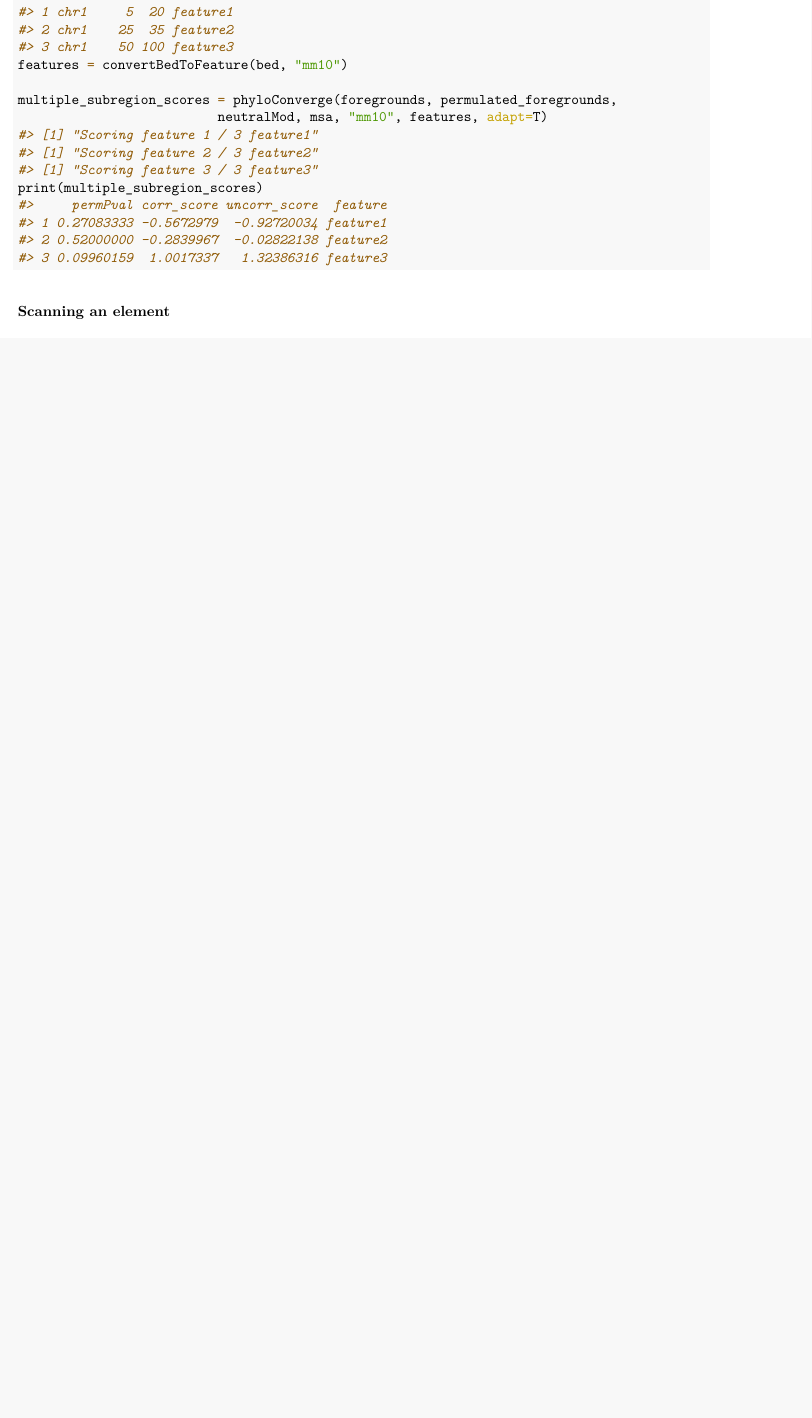
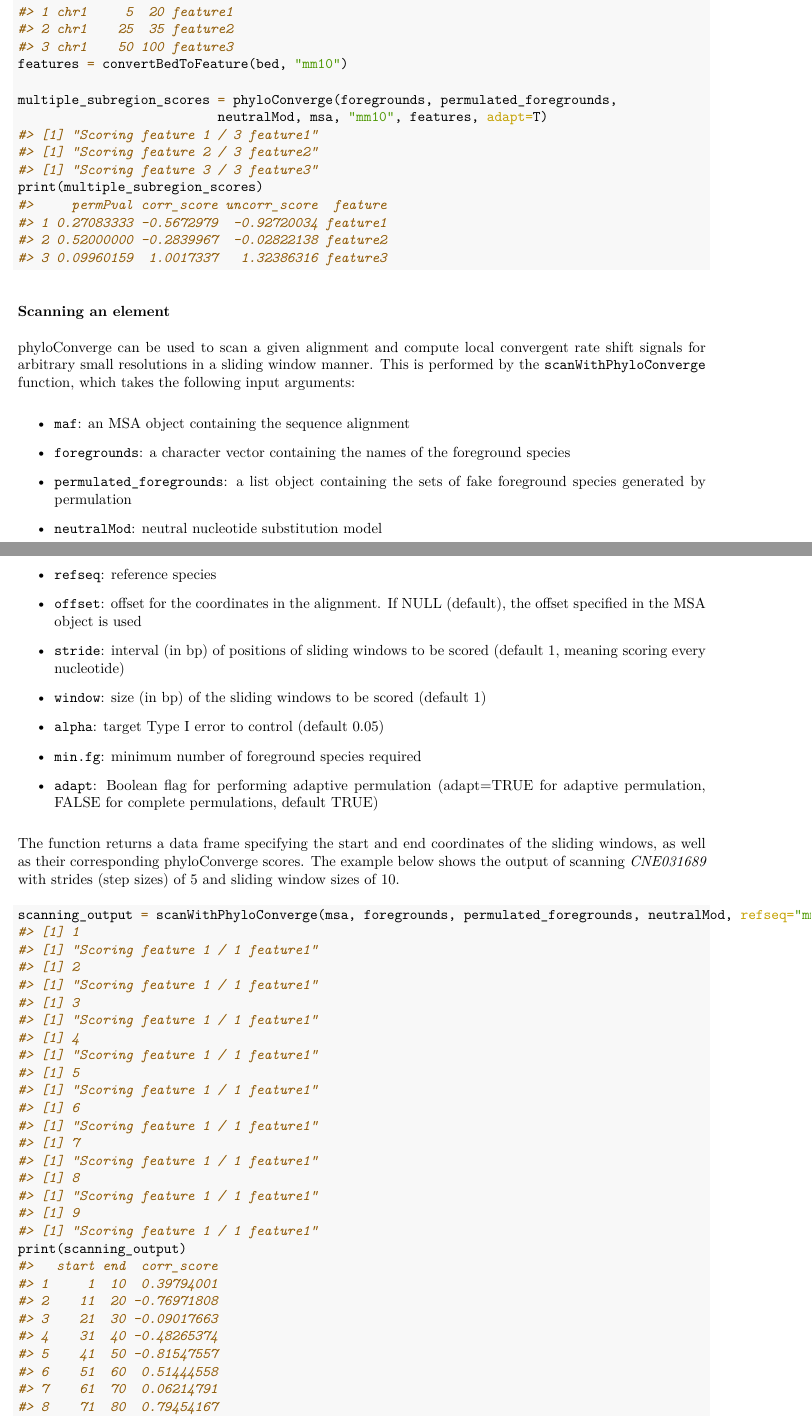
Before and after one commit to ECSaputra/phyloConverge, an R Markdown document (vignettes/phyloConverge_Walkthrough.Rmd): part of page 5 of 5 before the commit and two parts of pages 5 and 6 of 6 after it, the two joined at a grey line, cut so that both start at the same text, the shorter picture padded with empty space. The pictures show the output file vignettes/phyloConverge_Walkthrough.pdf that the author committed with the source.

Commit message:
updated walkthrough with scanWithPhyloConverge

````diff
--- a/vignettes/phyloConverge_Walkthrough.Rmd
+++ b/vignettes/phyloConverge_Walkthrough.Rmd
@@ -185,3 +185,35 @@ print(multiple_subregion_scores)
 
 
 ### Scanning an element
+
+phyloConverge can be used to scan a given alignment and compute local convergent rate shift signals for arbitrary small resolutions in a sliding window manner. This is performed by the `scanWithPhyloConverge` function, which takes the following input arguments:
+
+* `maf`: an MSA object containing the sequence alignment
+
+* `foregrounds`: a character vector containing the names of the foreground species
+
+* `permulated_foregrounds`: a list object containing the sets of fake foreground species generated by permulation
+
+* `neutralMod`: neutral nucleotide substitution model
+
+* `refseq`: reference species
+
+* `offset`: offset for the coordinates in the alignment. If NULL (default), the offset specified in the MSA object is used
+
+* `stride`: interval (in bp) of positions of sliding windows to be scored (default 1, meaning scoring every nucleotide)
+
+* `window`: size (in bp) of the sliding windows to be scored (default 1)
+
+* `alpha`: target Type I error to control (default 0.05)
+
+* `min.fg`: minimum number of foreground species required
+
+* `adapt`: Boolean flag for performing adaptive permulation (adapt=TRUE for adaptive permulation, FALSE for complete permulations, default TRUE)
+
+The function returns a data frame specifying the start and end coordinates of the sliding windows, as well as their corresponding phyloConverge scores. The example below shows the output of scanning _CNE031689_ with strides (step sizes) of 5 and sliding window sizes of 10.
+
+```{r, message=F, warning=F, error=F, fig.show="hide"}
+scanning_output = scanWithPhyloConverge(msa, foregrounds, permulated_foregrounds, neutralMod, refseq="mm10", stride=10, window=10)
+print(scanning_output)
+
+```
````
Also changed, not shown: vignettes/phyloConverge_Walkthrough.pdf, vignettes/phyloConverge_Walkthrough.Rmd (2 more changed lines).
